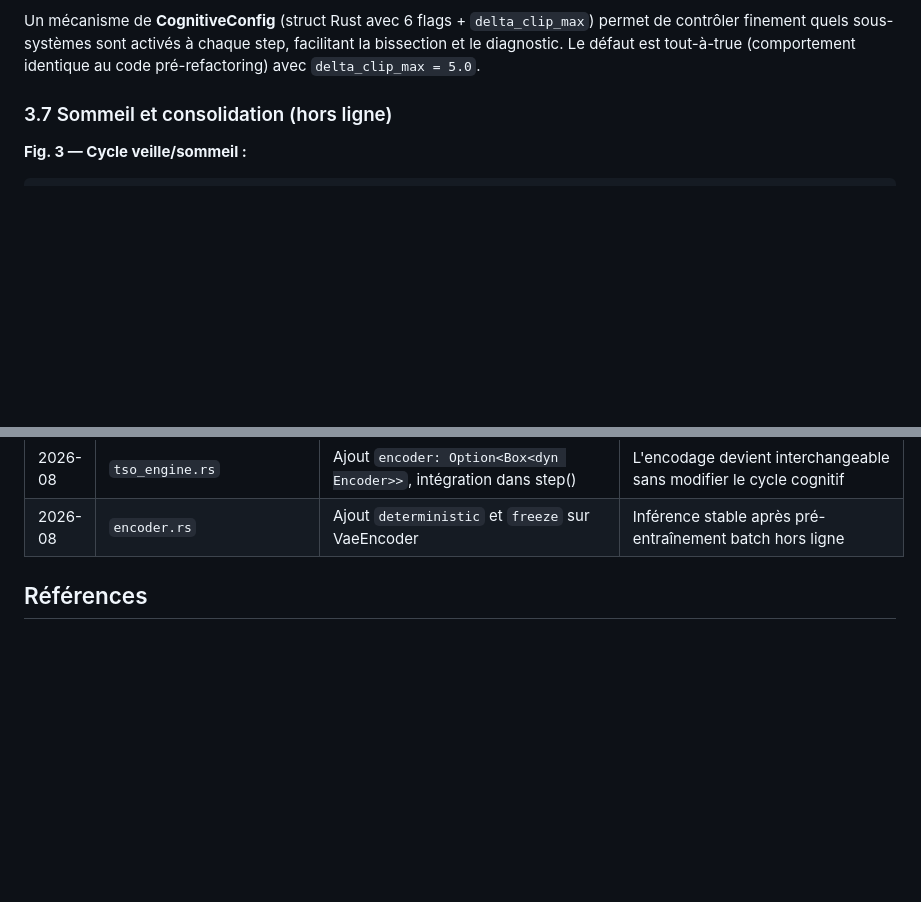
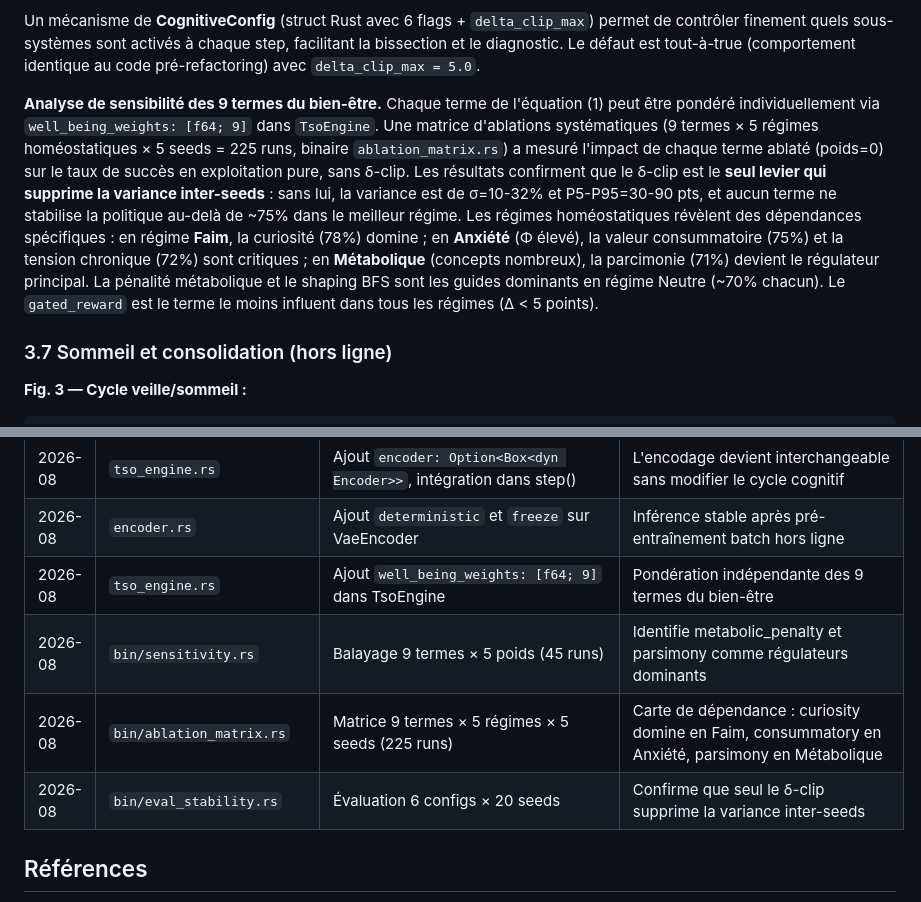
Before and after one commit to hamoudaalias/tso, a Markdown page: paper.md, 2 parts joined by grey strips. GitHub-like rendering; blank space fills up the shorter version.

Commit message:
docs: sync paper + ubiquitous language — sensitivity analysis, ablation matrix

```diff
--- a/paper.md
+++ b/paper.md
@@ -175,6 +175,8 @@ Un **replay buffer** (`ReplayBuffer`) a été ajouté au Cervelet pour stabilise
 La solution est un **δ-clip** : `step_a = lr · min(|δ|, δ_max)` avec `δ_max = 5.0` par défaut. Une matrice de bissection systématique (8 configurations cognitives × 10 seeds aléatoires) a montré que ce seul changement ramène le taux de succès en exploitation pure de 32.4% ± 22% à **98.9% ± 0.7%**, avec une variance quasi nulle. Tous les sous-systèmes cognitifs (attracteur, graphe Φ, attention, curiosité, coût métabolique, hypothalamus) restent compatibles avec le δ-clip : aucune configuration additionnelle ne dégrade le résultat en dessous de 98%. Le δ-clip résout donc la régression 98% → 22% identifiée dans le refactoring du moteur.
 
 Un mécanisme de **CognitiveConfig** (struct Rust avec 6 flags + `delta_clip_max`) permet de contrôler finement quels sous-systèmes sont activés à chaque step, facilitant la bissection et le diagnostic. Le défaut est tout-à-true (comportement identique au code pré-refactoring) avec `delta_clip_max = 5.0`.
+
+**Analyse de sensibilité des 9 termes du bien-être.** Chaque terme de l'équation (1) peut être pondéré individuellement via `well_being_weights: [f64; 9]` dans `TsoEngine`. Une matrice d'ablations systématiques (9 termes × 5 régimes homéostatiques × 5 seeds = 225 runs, binaire `ablation_matrix.rs`) a mesuré l'impact de chaque terme ablaté (poids=0) sur le taux de succès en exploitation pure, sans δ-clip. Les résultats confirment que le δ-clip est le **seul levier qui supprime la variance inter-seeds** : sans lui, la variance est de σ=10-32% et P5-P95=30-90 pts, et aucun terme ne stabilise la politique au-delà de ~75% dans le meilleur régime. Les régimes homéostatiques révèlent des dépendances spécifiques : en régime **Faim**, la curiosité (78%) domine ; en **Anxiété** (Φ élevé), la valeur consummatoire (75%) et la tension chronique (72%) sont critiques ; en **Métabolique** (concepts nombreux), la parcimonie (71%) devient le régulateur principal. La pénalité métabolique et le shaping BFS sont les guides dominants en régime Neutre (~70% chacun). Le `gated_reward` est le terme le moins influent dans tous les régimes (Δ < 5 points).
 
 ### 3.7 Sommeil et consolidation (hors ligne)
 
@@ -489,6 +491,10 @@ L'architecture supporte l'apprentissage moteur linéaire et MLP avec **replay bu
 | 2026-08 | `vae.rs` | Création du module VAE : encodeur MLP, reparameterization, ELBO, mode déterministe | Encodeur différentiable pour vision et autres entrées continues |
 | 2026-08 | `tso_engine.rs` | Ajout `encoder: Option<Box<dyn Encoder>>`, intégration dans step() | L'encodage devient interchangeable sans modifier le cycle cognitif |
 | 2026-08 | `encoder.rs` | Ajout `deterministic` et `freeze` sur VaeEncoder | Inférence stable après pré-entraînement batch hors ligne |
+| 2026-08 | `tso_engine.rs` | Ajout `well_being_weights: [f64; 9]` dans TsoEngine | Pondération indépendante des 9 termes du bien-être |
+| 2026-08 | `bin/sensitivity.rs` | Balayage 9 termes × 5 poids (45 runs) | Identifie metabolic_penalty et parsimony comme régulateurs dominants |
+| 2026-08 | `bin/ablation_matrix.rs` | Matrice 9 termes × 5 régimes × 5 seeds (225 runs) | Carte de dépendance : curiosity domine en Faim, consummatory en Anxiété, parsimony en Métabolique |
+| 2026-08 | `bin/eval_stability.rs` | Évaluation 6 configs × 20 seeds | Confirme que seul le δ-clip supprime la variance inter-seeds |
 
 ## Références
 
```
Also changed, not shown: specs/UBIQUITOUS_LANGUAGE_LATEST.md (+2 -0 lines).
